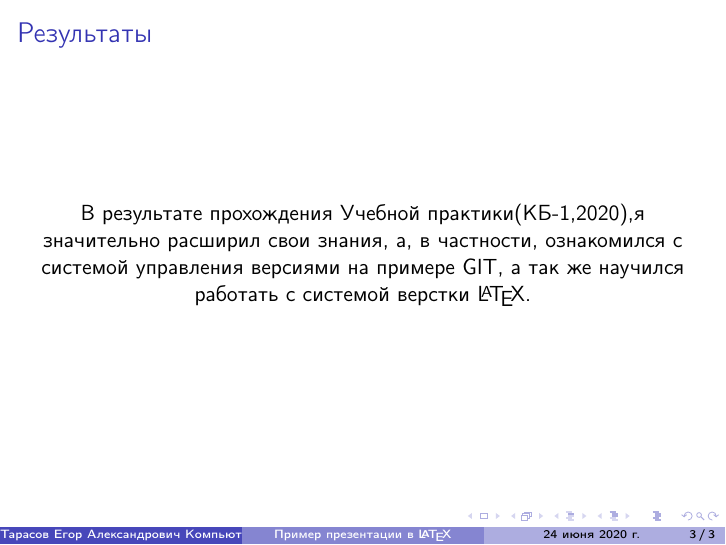
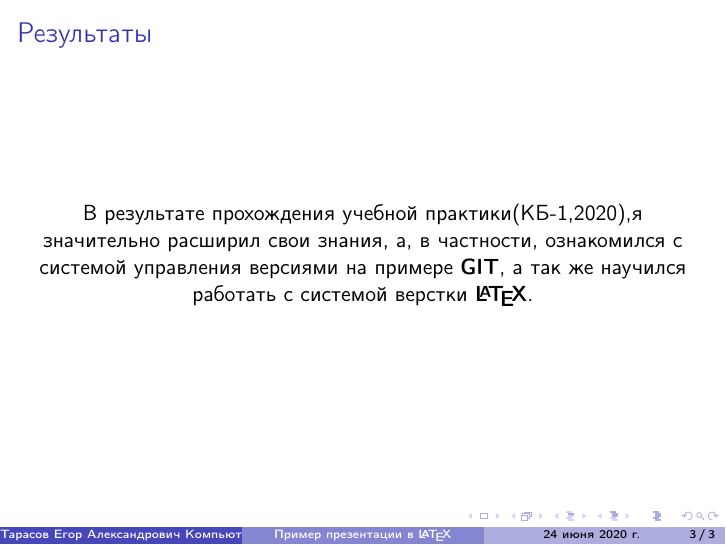
Before and after one commit to Stalkebrain/Tarasov, LaTeX slides (Lab2/document.tex): page 3 of 3. Compiled offline with pdfLaTeX.

Commit message:
Update document.tex

```diff
--- a/Lab2/document.tex
+++ b/Lab2/document.tex
@@ -42,8 +42,7 @@
 	\begin{frame}
 		\frametitle{Результаты}
 		\begin{center}
-	  В результате прохождения Учебной практики(КБ-1,2020),я значительно расширил свои знания, а, в частности, ознакомился c системой управления версиями на примере GIT, а так же научился работать с системой верстки \LaTeX.
+			В результате прохождения учебной практики(КБ-1,2020),я значительно расширил свои знания, а, в частности, ознакомился c системой управления версиями на примере \textbf{GIT}, а так же научился работать с системой верстки \textbf{\LaTeX}.
 		\end{center}
 	\end{frame}
-
 \end{document}
```
Lines whose indentation alone changed are shown as unchanged.
